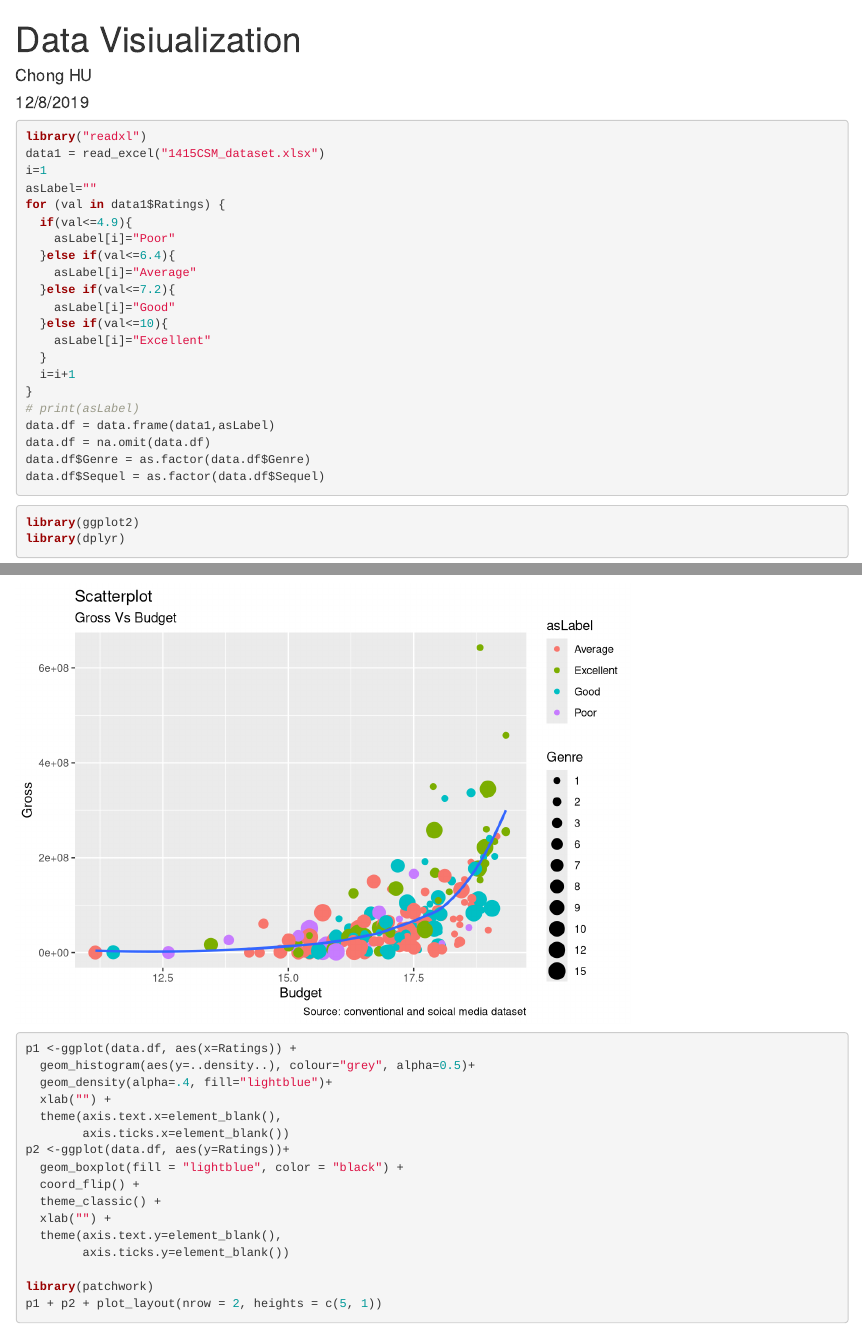
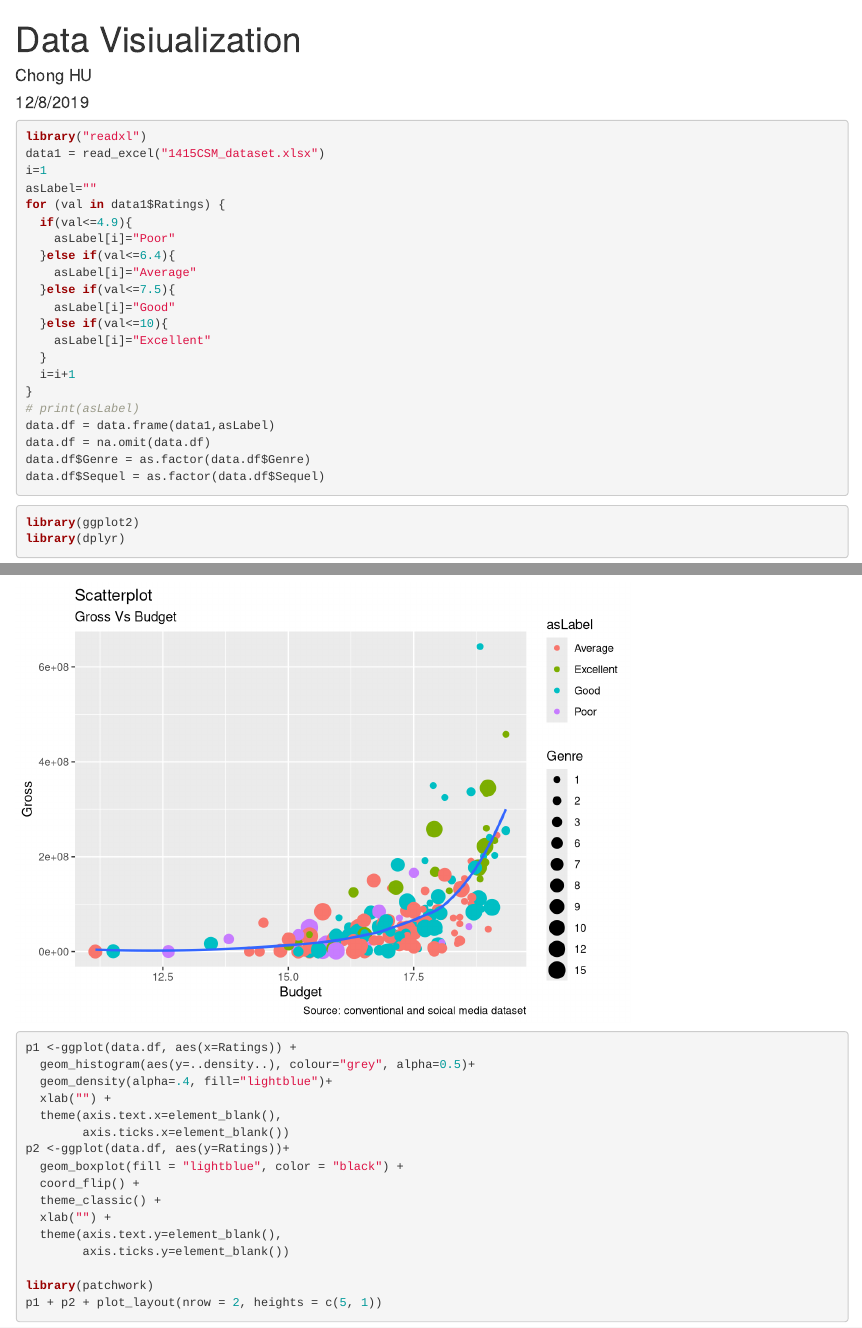
Before and after one commit to JackSnowWolf/EECS-E6690-final-project, an R Markdown document (data/data_visiualize.Rmd): the page in a window 1100 px wide, from its top, and a second part further down, joined at a grey line. Rendered offline with R 4.5, knitr and Pandoc, with nearby package versions.

Commit message:
[REVISE] add visiualization

```diff
--- a/data/data_visiualize.Rmd
+++ b/data/data_visiualize.Rmd
@@ -19,7 +19,7 @@ for (val in data1$Ratings) {
     asLabel[i]="Poor"
   }else if(val<=6.4){
     asLabel[i]="Average"
-  }else if(val<=7.2){
+  }else if(val<=7.5){
     asLabel[i]="Good"
   }else if(val<=10){
     asLabel[i]="Excellent"
```
Also changed, not shown: data/data_visiualize.html.
